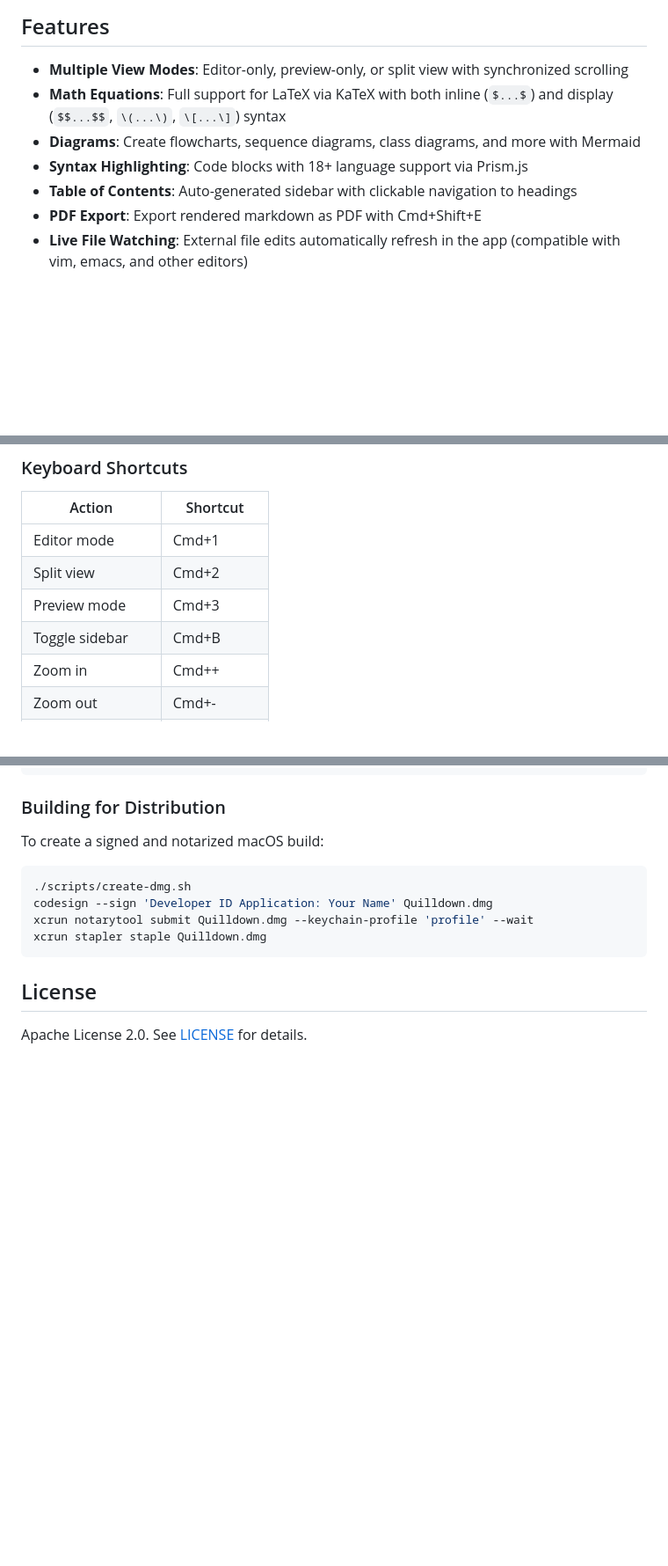
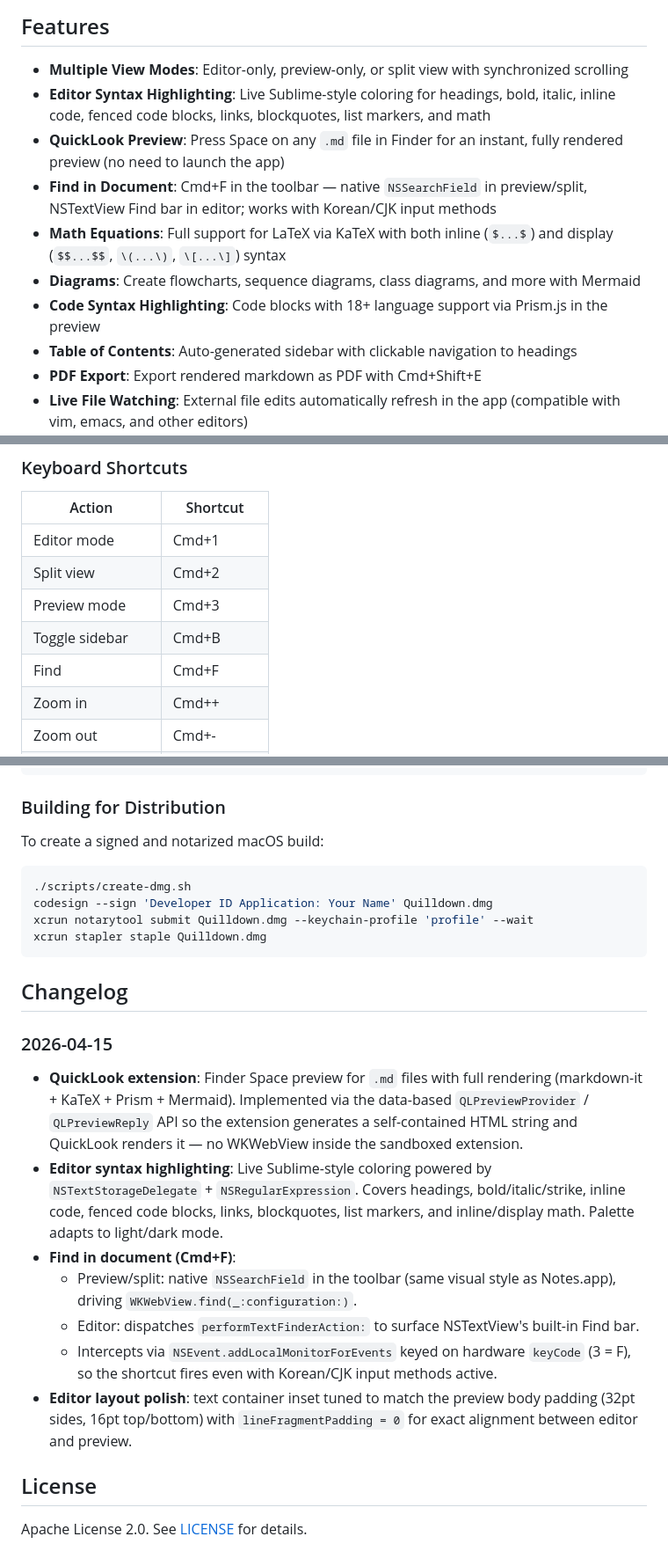
Before and after one commit to ysys143/quilldown, a Markdown page: README.md, 3 parts joined by grey strips. Shown at 88% size. GitHub-like rendering; blank space fills up the shorter version.

````diff
--- a/README.md
+++ b/README.md
@@ -7,9 +7,12 @@ A lightweight, native macOS markdown viewer and editor built with SwiftUI and We
 ## Features
 
 - **Multiple View Modes**: Editor-only, preview-only, or split view with synchronized scrolling
+- **Editor Syntax Highlighting**: Live Sublime-style coloring for headings, bold, italic, inline code, fenced code blocks, links, blockquotes, list markers, and math
+- **QuickLook Preview**: Press Space on any `.md` file in Finder for an instant, fully rendered preview (no need to launch the app)
+- **Find in Document**: Cmd+F in the toolbar — native `NSSearchField` in preview/split, NSTextView Find bar in editor; works with Korean/CJK input methods
 - **Math Equations**: Full support for LaTeX via KaTeX with both inline (`$...$`) and display (`$$...$$`, `\(...\)`, `\[...\]`) syntax
 - **Diagrams**: Create flowcharts, sequence diagrams, class diagrams, and more with Mermaid
-- **Syntax Highlighting**: Code blocks with 18+ language support via Prism.js
+- **Code Syntax Highlighting**: Code blocks with 18+ language support via Prism.js in the preview
 - **Table of Contents**: Auto-generated sidebar with clickable navigation to headings
 - **PDF Export**: Export rendered markdown as PDF with Cmd+Shift+E
 - **Live File Watching**: External file edits automatically refresh in the app (compatible with vim, emacs, and other editors)
@@ -94,6 +97,7 @@ Switch between three view modes using the toolbar buttons or keyboard shortcuts:
 | Split view | Cmd+2 |
 | Preview mode | Cmd+3 |
 | Toggle sidebar | Cmd+B |
+| Find | Cmd+F |
 | Zoom in | Cmd++ |
 | Zoom out | Cmd+- |
 | Actual size | Cmd+0 |
@@ -250,6 +254,18 @@ xcrun notarytool submit Quilldown.dmg --keychain-profile 'profile' --wait
 xcrun stapler staple Quilldown.dmg
 ```
 
+## Changelog
+
+### 2026-04-15
+
+- **QuickLook extension**: Finder Space preview for `.md` files with full rendering (markdown-it + KaTeX + Prism + Mermaid). Implemented via the data-based `QLPreviewProvider` / `QLPreviewReply` API so the extension generates a self-contained HTML string and QuickLook renders it — no WKWebView inside the sandboxed extension.
+- **Editor syntax highlighting**: Live Sublime-style coloring powered by `NSTextStorageDelegate` + `NSRegularExpression`. Covers headings, bold/italic/strike, inline code, fenced code blocks, links, blockquotes, list markers, and inline/display math. Palette adapts to light/dark mode.
+- **Find in document (Cmd+F)**:
+  - Preview/split: native `NSSearchField` in the toolbar (same visual style as Notes.app), driving `WKWebView.find(_:configuration:)`.
+  - Editor: dispatches `performTextFinderAction:` to surface NSTextView's built-in Find bar.
+  - Intercepts via `NSEvent.addLocalMonitorForEvents` keyed on hardware `keyCode` (3 = F), so the shortcut fires even with Korean/CJK input methods active.
+- **Editor layout polish**: text container inset tuned to match the preview body padding (32pt sides, 16pt top/bottom) with `lineFragmentPadding = 0` for exact alignment between editor and preview.
+
 ## License
 
 Apache License 2.0. See [LICENSE](LICENSE) for details.
````
Also changed, not shown: .cwf/sessions/260415-1109-12dbb71a.claude.md (+25 -0 lines).
